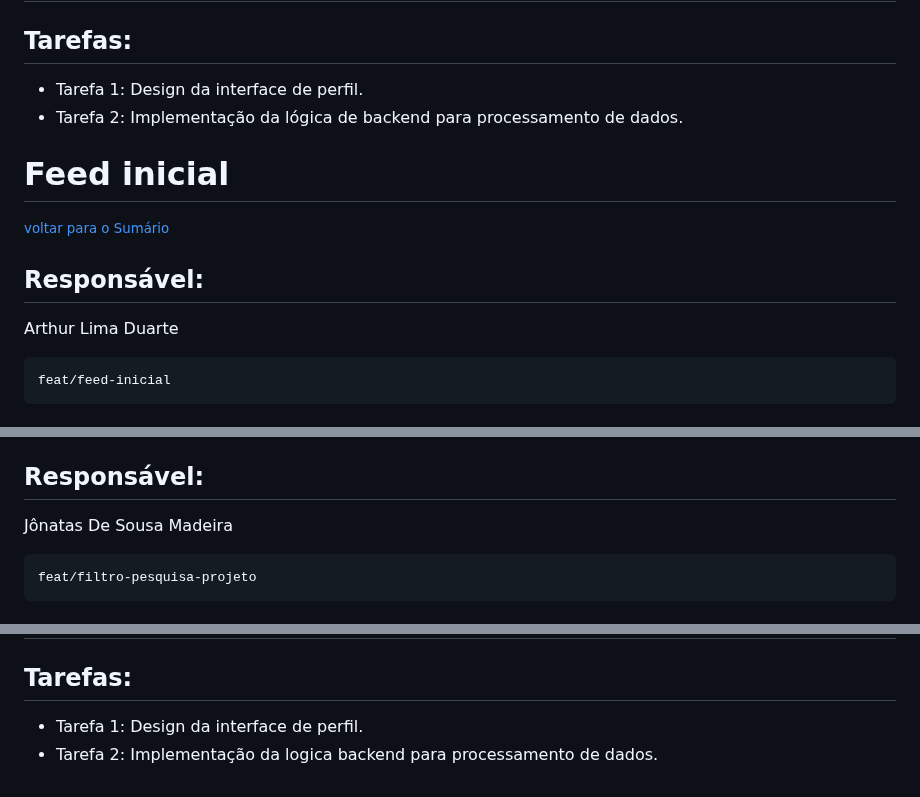
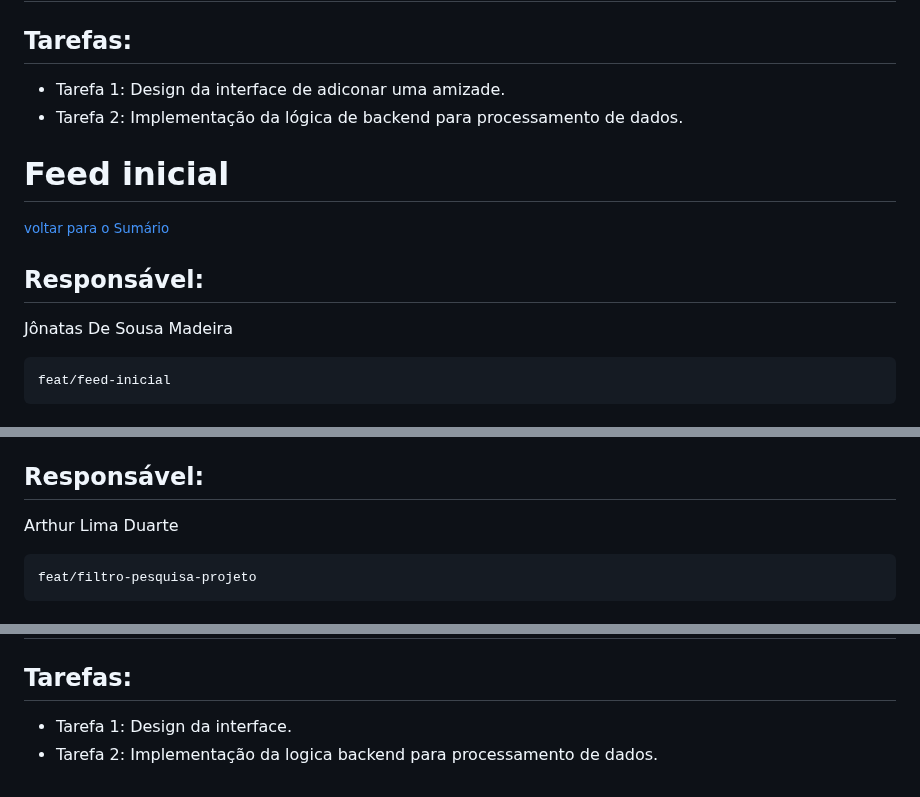
Before and after one commit to jessilver/Engenharia-de-Software-Gamyx, a Markdown page: iteracoes.md, 3 parts joined by grey strips. Drawn GitHub-style.

````diff
--- a/iteracoes.md
+++ b/iteracoes.md
@@ -353,14 +353,14 @@ Critérios de Aceitação:
 
 ## Tarefas:
 
-- Tarefa 1: Design da interface de perfil.
+- Tarefa 1: Design da interface de adiconar uma amizade.
 - Tarefa 2: Implementação da lógica de backend para processamento de dados.
 
 # Feed inicial
 <small>[voltar para o Sumário](#Sumário)</small><br>
 
 ## Responsável:
-Arthur Lima Duarte
+Jônatas De Sousa Madeira
 
 ```bash
 feat/feed-inicial
@@ -385,7 +385,7 @@ Critérios de Aceitação:
 <small>[voltar para o Sumário](#Sumário)</small><br>
 
 ## Responsável:
-Jônatas De Sousa Madeira
+Arthur Lima Duarte
 
 ```bash
 feat/filtro-pesquisa-projeto
@@ -403,5 +403,5 @@ Critérios de Aceitação:
 
 ## Tarefas:
 
-- Tarefa 1: Design da interface de perfil.
+- Tarefa 1: Design da interface.
 - Tarefa 2: Implementação da logica backend para processamento de dados.
````
